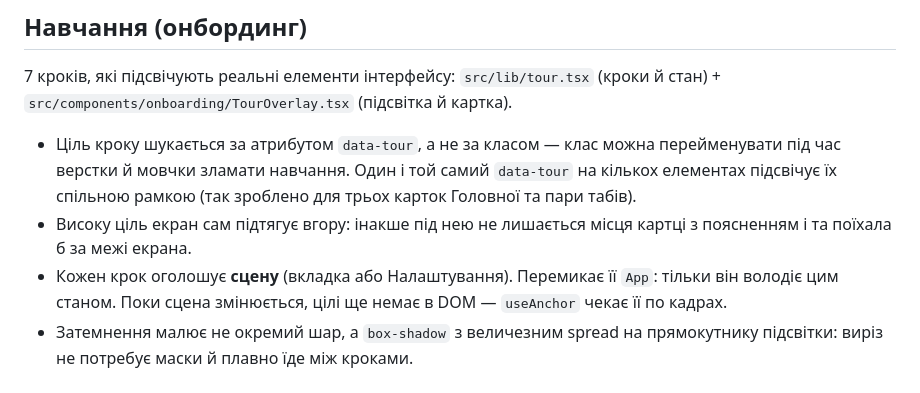
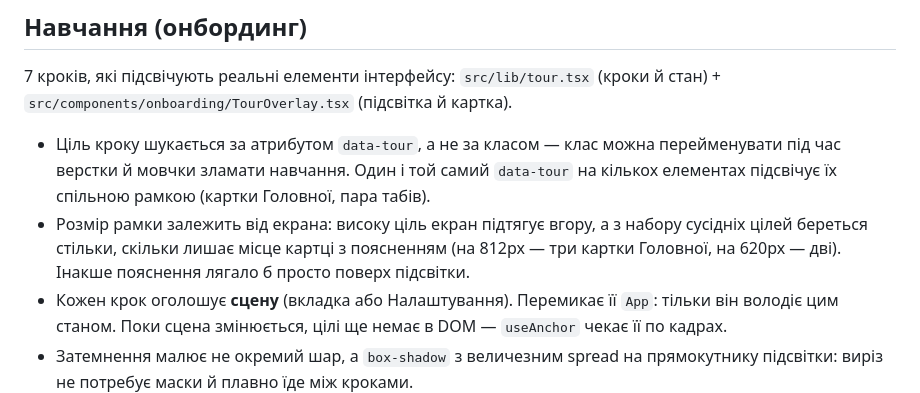
Before and after one commit to AM0SK/balance-website, a Markdown page: HANDOFF.md, the part around the change. Drawn GitHub-style.

Commit message:
HANDOFF: рамка навчання адаптується до висоти екрана
Co-Authored-By: Claude Opus 4.8 <noreply@anthropic.com>

```diff
--- a/HANDOFF.md
+++ b/HANDOFF.md
@@ -126,9 +126,11 @@ Vite проксує `/api` на `127.0.0.1:8899` (див. `vite.config.ts`).
 - Ціль кроку шукається за атрибутом `data-tour`, а не за класом — клас
   можна перейменувати під час верстки й мовчки зламати навчання. Один
   і той самий `data-tour` на кількох елементах підсвічує їх спільною
-  рамкою (так зроблено для трьох карток Головної та пари табів).
-- Високу ціль екран сам підтягує вгору: інакше під нею не лишається
-  місця картці з поясненням і та поїхала б за межі екрана.
+  рамкою (картки Головної, пара табів).
+- Розмір рамки залежить від екрана: високу ціль екран підтягує вгору, а
+  з набору сусідніх цілей береться стільки, скільки лишає місце картці
+  з поясненням (на 812px — три картки Головної, на 620px — дві). Інакше
+  пояснення лягало б просто поверх підсвітки.
 - Кожен крок оголошує **сцену** (вкладка або Налаштування). Перемикає її
   `App`: тільки він володіє цим станом. Поки сцена змінюється, цілі ще
   немає в DOM — `useAnchor` чекає її по кадрах.
```
